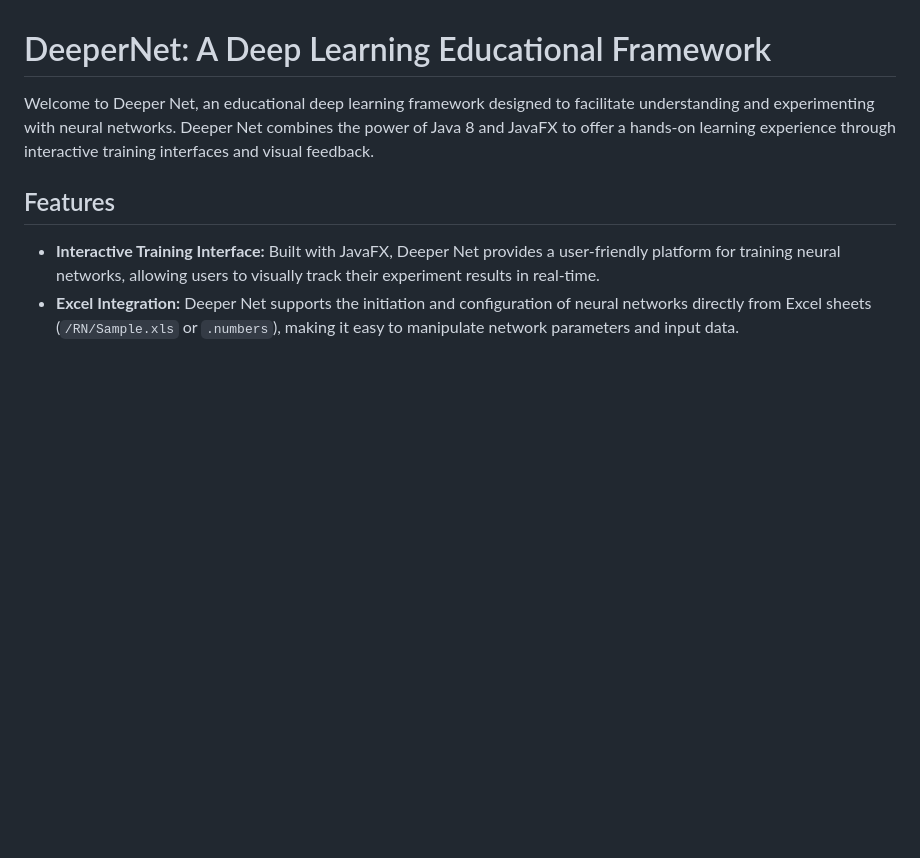
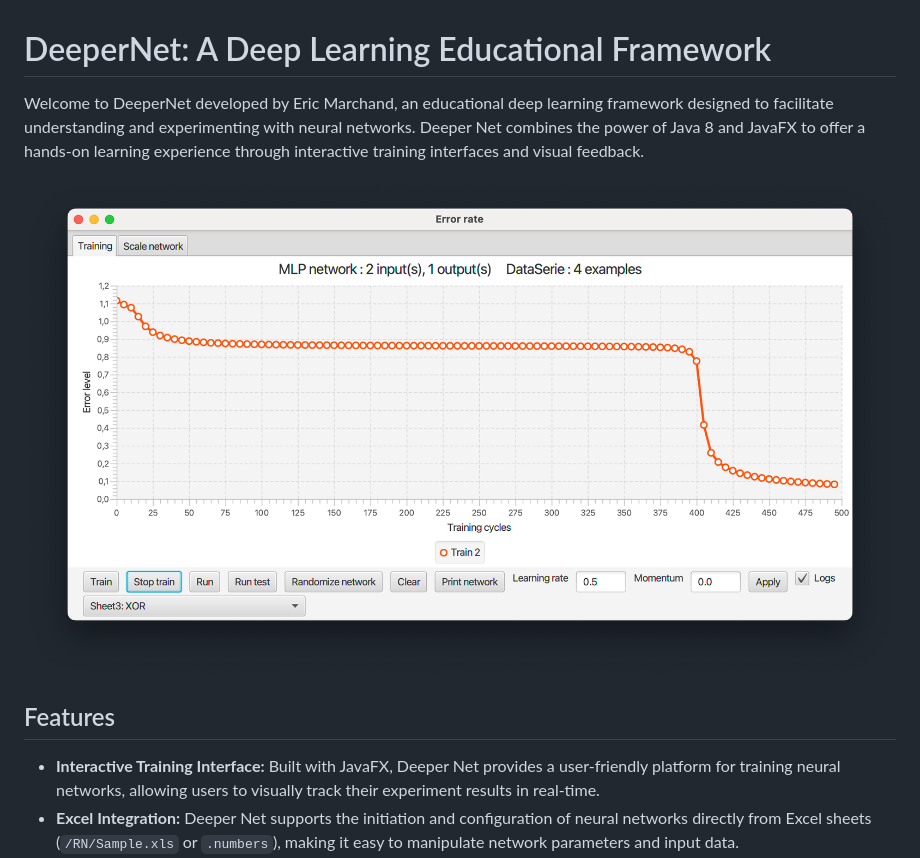
Before and after one commit to stakepoolplace/deepnet, a Markdown page: README.md, the part around the change. GitHub-like rendering; pictures changed too: gui.png (added); blank space fills up the shorter version.

Commit message:
update readme screenshot

```diff
--- a/README.md
+++ b/README.md
@@ -1,6 +1,8 @@
 # DeeperNet: A Deep Learning Educational Framework
 
-Welcome to Deeper Net, an educational deep learning framework designed to facilitate understanding and experimenting with neural networks. Deeper Net combines the power of Java 8 and JavaFX to offer a hands-on learning experience through interactive training interfaces and visual feedback.
+Welcome to DeeperNet developed by Eric Marchand, an educational deep learning framework designed to facilitate understanding and experimenting with neural networks. Deeper Net combines the power of Java 8 and JavaFX to offer a hands-on learning experience through interactive training interfaces and visual feedback.
+
+![GUI Preview](gui.png)
 
 ## Features
 
```
